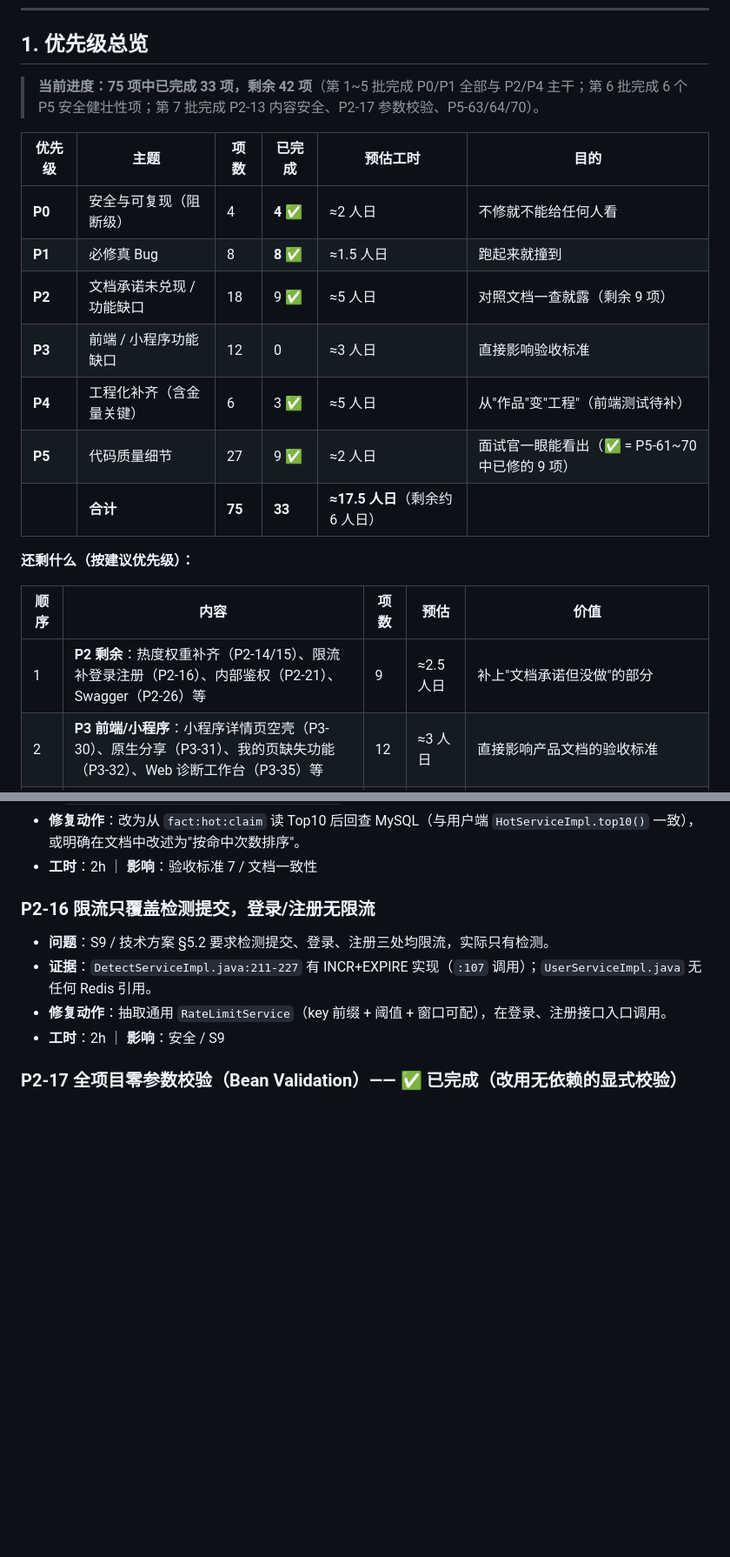
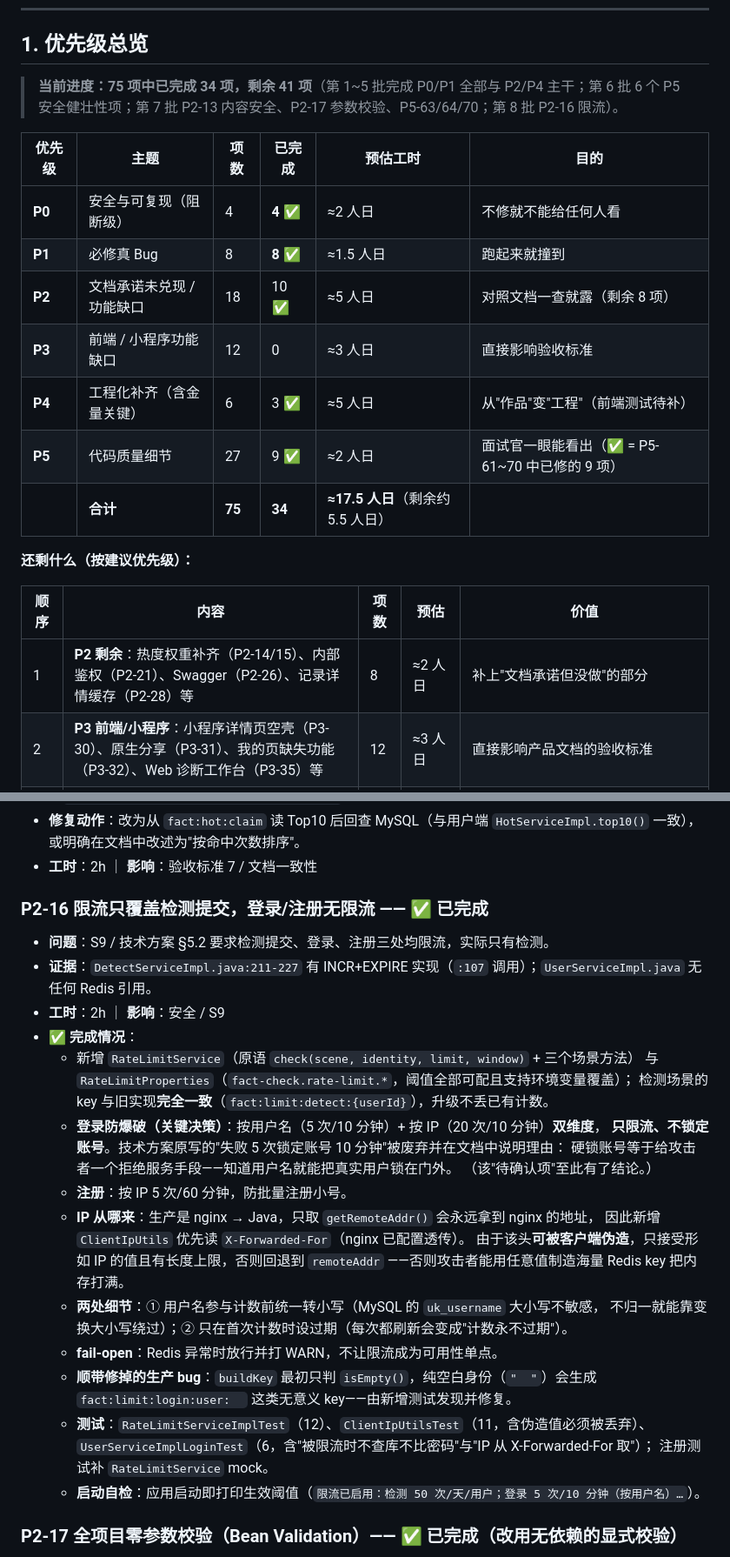
Before and after one commit to CyreneElysian/FactCheck, a Markdown page: docs/项目改进清单.md, 2 parts joined by grey strips. Shown at 87% size. Rendered like a GitHub page; blank space fills up the shorter version.

```diff
--- a/docs/项目改进清单.md
+++ b/docs/项目改进清单.md
@@ -32,23 +32,23 @@
 
 ## 1. 优先级总览
 
-> **当前进度：75 项中已完成 33 项，剩余 42 项**（第 1~5 批完成 P0/P1 全部与 P2/P4 主干；第 6 批完成 6 个 P5 安全健壮性项；第 7 批完成 P2-13 内容安全、P2-17 参数校验、P5-63/64/70）。
+> **当前进度：75 项中已完成 34 项，剩余 41 项**（第 1~5 批完成 P0/P1 全部与 P2/P4 主干；第 6 批 6 个 P5 安全健壮性项；第 7 批 P2-13 内容安全、P2-17 参数校验、P5-63/64/70；第 8 批 P2-16 限流）。
 
 | 优先级 | 主题 | 项数 | 已完成 | 预估工时 | 目的 |
 | --- | --- | --- | --- | --- | --- |
 | **P0** | 安全与可复现（阻断级） | 4 | **4 ✅** | ≈2 人日 | 不修就不能给任何人看 |
 | **P1** | 必修真 Bug | 8 | **8 ✅** | ≈1.5 人日 | 跑起来就撞到 |
-| **P2** | 文档承诺未兑现 / 功能缺口 | 18 | 9 ✅ | ≈5 人日 | 对照文档一查就露（剩余 9 项） |
+| **P2** | 文档承诺未兑现 / 功能缺口 | 18 | 10 ✅ | ≈5 人日 | 对照文档一查就露（剩余 8 项） |
 | **P3** | 前端 / 小程序功能缺口 | 12 | 0 | ≈3 人日 | 直接影响验收标准 |
 | **P4** | 工程化补齐（含金量关键） | 6 | 3 ✅ | ≈5 人日 | 从"作品"变"工程"（前端测试待补） |
 | **P5** | 代码质量细节 | 27 | 9 ✅ | ≈2 人日 | 面试官一眼能看出（✅ = P5-61~70 中已修的 9 项） |
-| | **合计** | **75** | **33** | **≈17.5 人日**（剩余约 6 人日） | |
+| | **合计** | **75** | **34** | **≈17.5 人日**（剩余约 5.5 人日） | |
 
 **还剩什么（按建议优先级）：**
 
 | 顺序 | 内容 | 项数 | 预估 | 价值 |
 | --- | --- | --- | --- | --- |
-| 1 | **P2 剩余**：热度权重补齐（P2-14/15）、限流补登录注册（P2-16）、内部鉴权（P2-21）、Swagger（P2-26）等 | 9 | ≈2.5 人日 | 补上"文档承诺但没做"的部分 |
+| 1 | **P2 剩余**：热度权重补齐（P2-14/15）、内部鉴权（P2-21）、Swagger（P2-26）、记录详情缓存（P2-28）等 | 8 | ≈2 人日 | 补上"文档承诺但没做"的部分 |
 | 2 | **P3 前端/小程序**：小程序详情页空壳（P3-30）、原生分享（P3-31）、我的页缺失功能（P3-32）、Web 诊断工作台（P3-35）等 | 12 | ≈3 人日 | 直接影响产品文档的验收标准 |
 | 3 | **P4 收尾**：Docker Compose（P4-43）、lint 工具链（P4-45）、前端 vitest + 一键启动脚本（P4-47） | 3 | ≈2 人日 | 让"新机器一键起"成立 |
 | 4 | **P5 其余**：配置导入期求值（P5-69）、jjwt 升级（P5-71）、ThreadLocal 泄漏、MVC 配置误用、缺事务、死代码等 | 18 | ≈1.5 人日 | 代码整洁度与健壮性 |
@@ -330,12 +330,33 @@
 - **修复动作**：改为从 `fact:hot:claim` 读 Top10 后回查 MySQL（与用户端 `HotServiceImpl.top10()` 一致），或明确在文档中改述为"按命中次数排序"。
 - **工时**：2h ｜ **影响**：验收标准 7 / 文档一致性
 
-### P2-16 限流只覆盖检测提交，登录/注册无限流
+### P2-16 限流只覆盖检测提交，登录/注册无限流 —— ✅ 已完成
 
 - **问题**：S9 / 技术方案 §5.2 要求检测提交、登录、注册三处均限流，实际只有检测。
 - **证据**：`DetectServiceImpl.java:211-227` 有 INCR+EXPIRE 实现（`:107` 调用）；`UserServiceImpl.java` 无任何 Redis 引用。
-- **修复动作**：抽取通用 `RateLimitService`（key 前缀 + 阈值 + 窗口可配），在登录、注册接口入口调用。
 - **工时**：2h ｜ **影响**：安全 / S9
+- **✅ 完成情况**：
+  - 新增 `RateLimitService`（原语 `check(scene, identity, limit, window)` + 三个场景方法）
+    与 `RateLimitProperties`（`fact-check.rate-limit.*`，阈值全部可配且支持环境变量覆盖）；
+    检测场景的 key 与旧实现**完全一致**（`fact:limit:detect:{userId}`），升级不丢已有计数。
+  - **登录防爆破（关键决策）**：按用户名（5 次/10 分钟）+ 按 IP（20 次/10 分钟）**双维度**，
+    **只限流、不锁定账号**。技术方案原写的"失败 5 次锁定账号 10 分钟"被废弃并在文档中说明理由：
+    硬锁账号等于给攻击者一个拒绝服务手段——知道用户名就能把真实用户锁在门外。
+    （该"待确认项"至此有了结论。）
+  - **注册**：按 IP 5 次/60 分钟，防批量注册小号。
+  - **IP 从哪来**：生产是 nginx → Java，只取 `getRemoteAddr()` 会永远拿到 nginx 的地址，
+    因此新增 `ClientIpUtils` 优先读 `X-Forwarded-For`（nginx 已配置透传）。
+    由于该头**可被客户端伪造**，只接受形如 IP 的值且有长度上限，否则回退到 `remoteAddr`
+    ——否则攻击者能用任意值制造海量 Redis key 把内存打满。
+  - **两处细节**：① 用户名参与计数前统一转小写（MySQL 的 `uk_username` 大小写不敏感，
+    不归一就能靠变换大小写绕过）；② 只在首次计数时设过期（每次都刷新会变成"计数永不过期"）。
+  - **fail-open**：Redis 异常时放行并打 WARN，不让限流成为可用性单点。
+  - **顺带修掉的生产 bug**：`buildKey` 最初只判 `isEmpty()`，纯空白身份（`"  "`）会生成
+    `fact:limit:login:user:  ` 这类无意义 key——由新增测试发现并修复。
+  - **测试**：`RateLimitServiceImplTest`（12）、`ClientIpUtilsTest`（11，含伪造值必须被丢弃）、
+    `UserServiceImplLoginTest`（6，含"被限流时不查库不比密码"与"IP 从 X-Forwarded-For 取"）；
+    注册测试补 `RateLimitService` mock。
+  - **启动自检**：应用启动即打印生效阈值（`限流已启用：检测 50 次/天/用户；登录 5 次/10 分钟（按用户名）…`）。
 
 ### P2-17 全项目零参数校验（Bean Validation）—— ✅ 已完成（改用无依赖的显式校验）
 
```
Also changed, not shown: other parts of docs/项目改进清单.md (+1 -1 lines), docs/产品文档.md (+1 -1 lines), docs/技术方案.md (+17 -5 lines).
